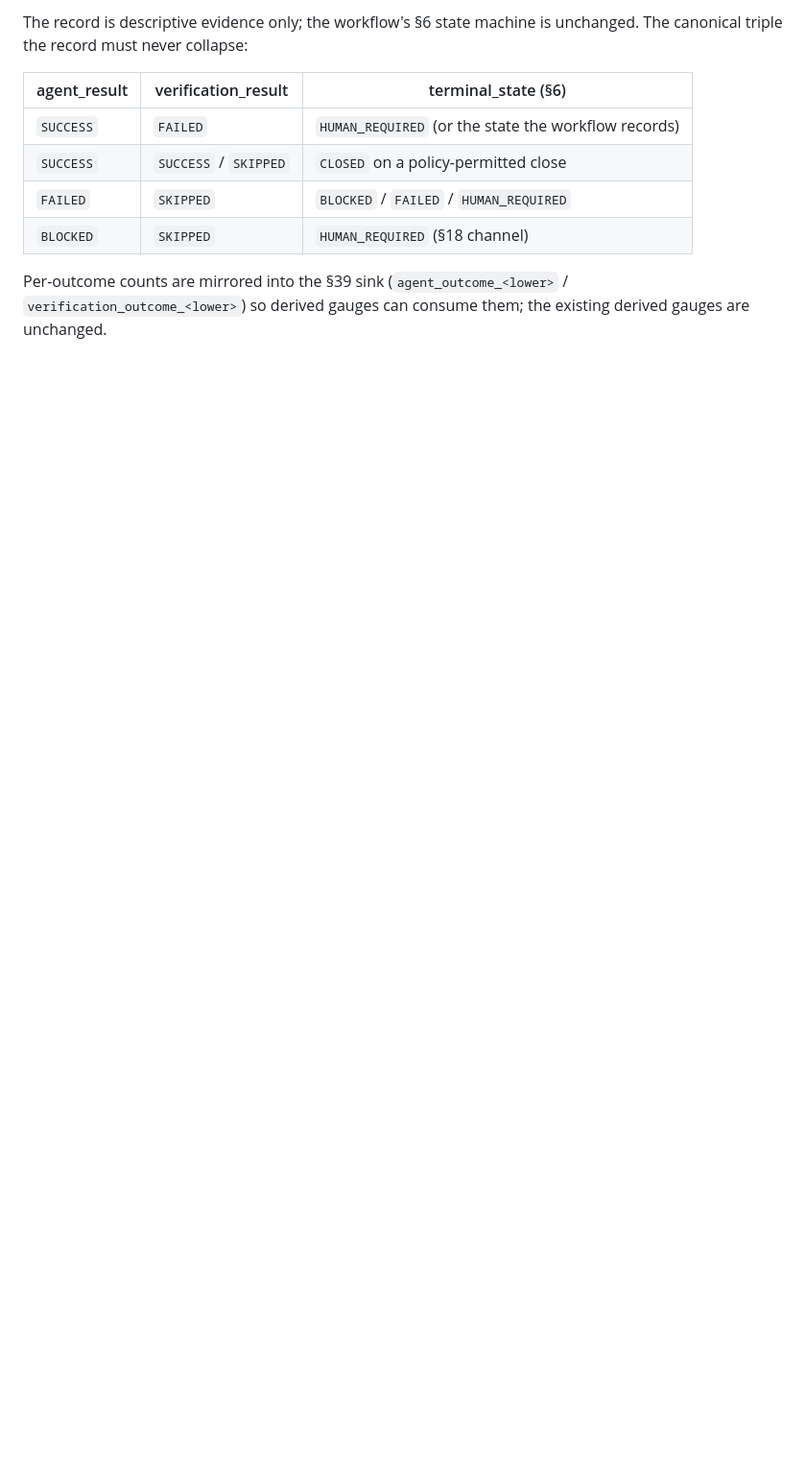
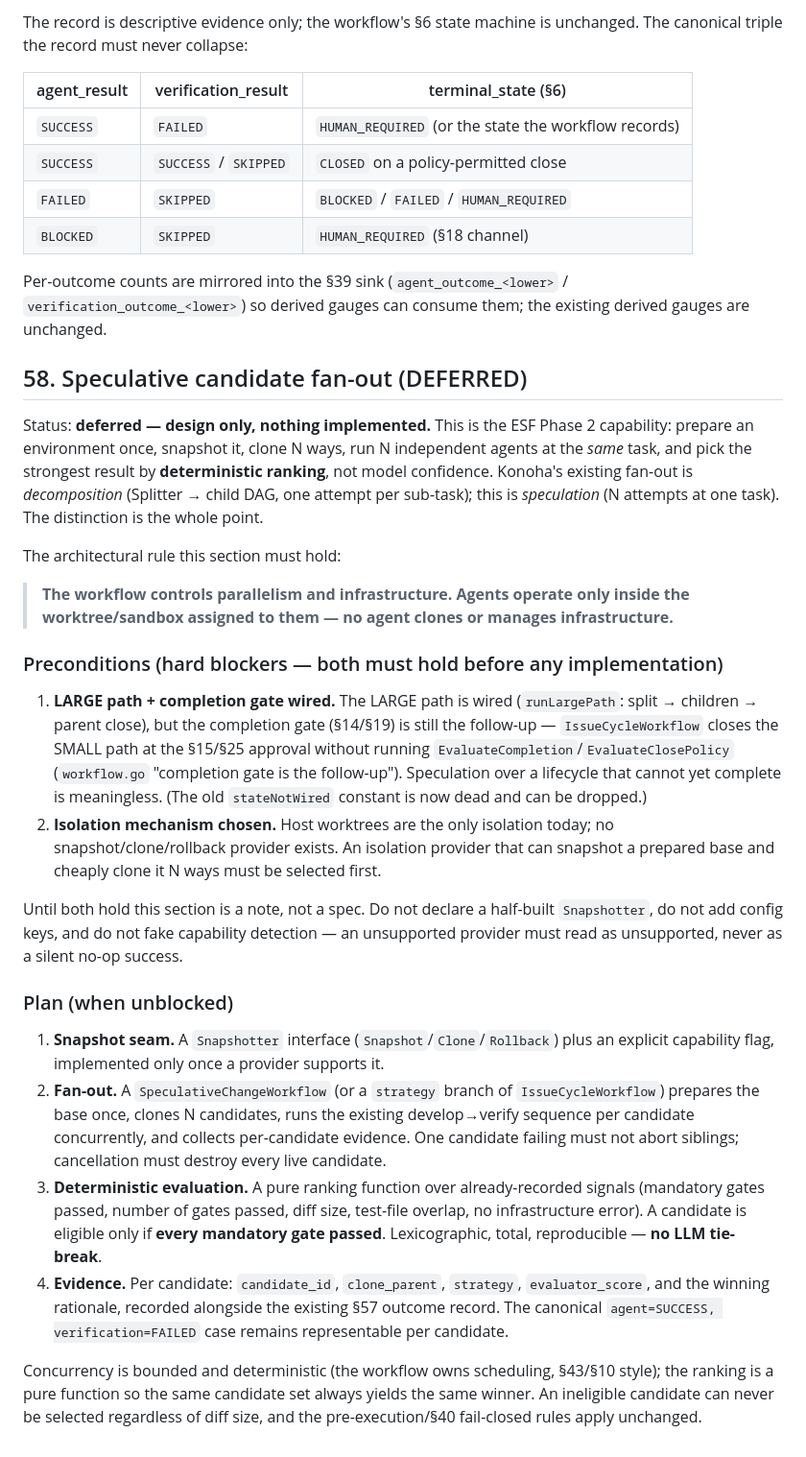
Before and after one commit to vitdo82/konoha, a Markdown page: docs/new-design-v2.md, the part around the change. Shown at 96% size. Rendered like a GitHub page; blank space fills up the shorter version.

Commit message:
docs: record deferred speculative candidate fan-out design + blockers (#91) (#166)

```diff
--- a/docs/new-design-v2.md
+++ b/docs/new-design-v2.md
@@ -2460,3 +2460,60 @@ unchanged. The canonical triple the record must never collapse:
 Per-outcome counts are mirrored into the §39 sink
 (`agent_outcome_<lower>` / `verification_outcome_<lower>`) so derived gauges can
 consume them; the existing derived gauges are unchanged.
+
+## 58. Speculative candidate fan-out (DEFERRED)
+
+Status: **deferred — design only, nothing implemented.** This is the ESF Phase 2
+capability: prepare an environment once, snapshot it, clone N ways, run N
+independent agents at the *same* task, and pick the strongest result by
+**deterministic ranking**, not model confidence. Konoha's existing fan-out is
+*decomposition* (Splitter → child DAG, one attempt per sub-task); this is
+*speculation* (N attempts at one task). The distinction is the whole point.
+
+The architectural rule this section must hold:
+
+> **The workflow controls parallelism and infrastructure. Agents operate only
+> inside the worktree/sandbox assigned to them — no agent clones or manages
+> infrastructure.**
+
+### Preconditions (hard blockers — both must hold before any implementation)
+
+1. **LARGE path + completion gate wired.** The LARGE path is wired
+   (`runLargePath`: split → children → parent close), but the completion gate
+   (§14/§19) is still the follow-up — `IssueCycleWorkflow` closes the SMALL path
+   at the §15/§25 approval without running `EvaluateCompletion`/`EvaluateClosePolicy`
+   (`workflow.go` "completion gate is the follow-up"). Speculation over a
+   lifecycle that cannot yet complete is meaningless. (The old `stateNotWired`
+   constant is now dead and can be dropped.)
+2. **Isolation mechanism chosen.** Host worktrees are the only isolation today;
+   no snapshot/clone/rollback provider exists. An isolation provider that can
+   snapshot a prepared base and cheaply clone it N ways must be selected first.
+
+Until both hold this section is a note, not a spec. Do not declare a half-built
+`Snapshotter`, do not add config keys, and do not fake capability detection — an
+unsupported provider must read as unsupported, never as a silent no-op success.
+
+### Plan (when unblocked)
+
+1. **Snapshot seam.** A `Snapshotter` interface (`Snapshot`/`Clone`/`Rollback`)
+   plus an explicit capability flag, implemented only once a provider supports
+   it.
+2. **Fan-out.** A `SpeculativeChangeWorkflow` (or a `strategy` branch of
+   `IssueCycleWorkflow`) prepares the base once, clones N candidates, runs the
+   existing develop→verify sequence per candidate concurrently, and collects
+   per-candidate evidence. One candidate failing must not abort siblings;
+   cancellation must destroy every live candidate.
+3. **Deterministic evaluation.** A pure ranking function over already-recorded
+   signals (mandatory gates passed, number of gates passed, diff size, test-file
+   overlap, no infrastructure error). A candidate is eligible only if **every
+   mandatory gate passed**. Lexicographic, total, reproducible — **no LLM
+   tie-break**.
+4. **Evidence.** Per candidate: `candidate_id`, `clone_parent`, `strategy`,
+   `evaluator_score`, and the winning rationale, recorded alongside the existing
+   §57 outcome record. The canonical `agent=SUCCESS, verification=FAILED` case
+   remains representable per candidate.
+
+Concurrency is bounded and deterministic (the workflow owns scheduling, §43/§10
+style); the ranking is a pure function so the same candidate set always yields
+the same winner. An ineligible candidate can never be selected regardless of
+diff size, and the pre-execution/§40 fail-closed rules apply unchanged.
```
